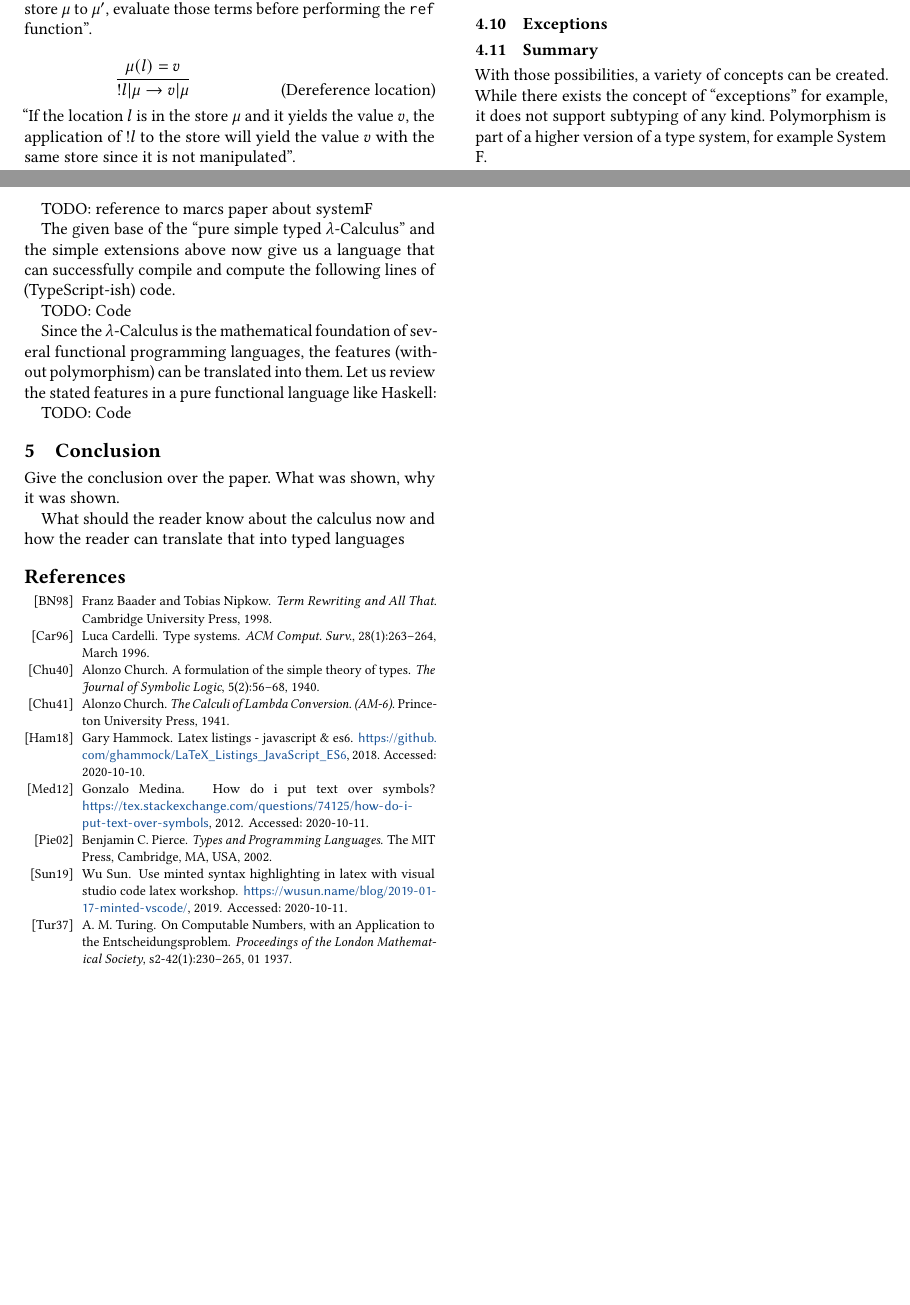
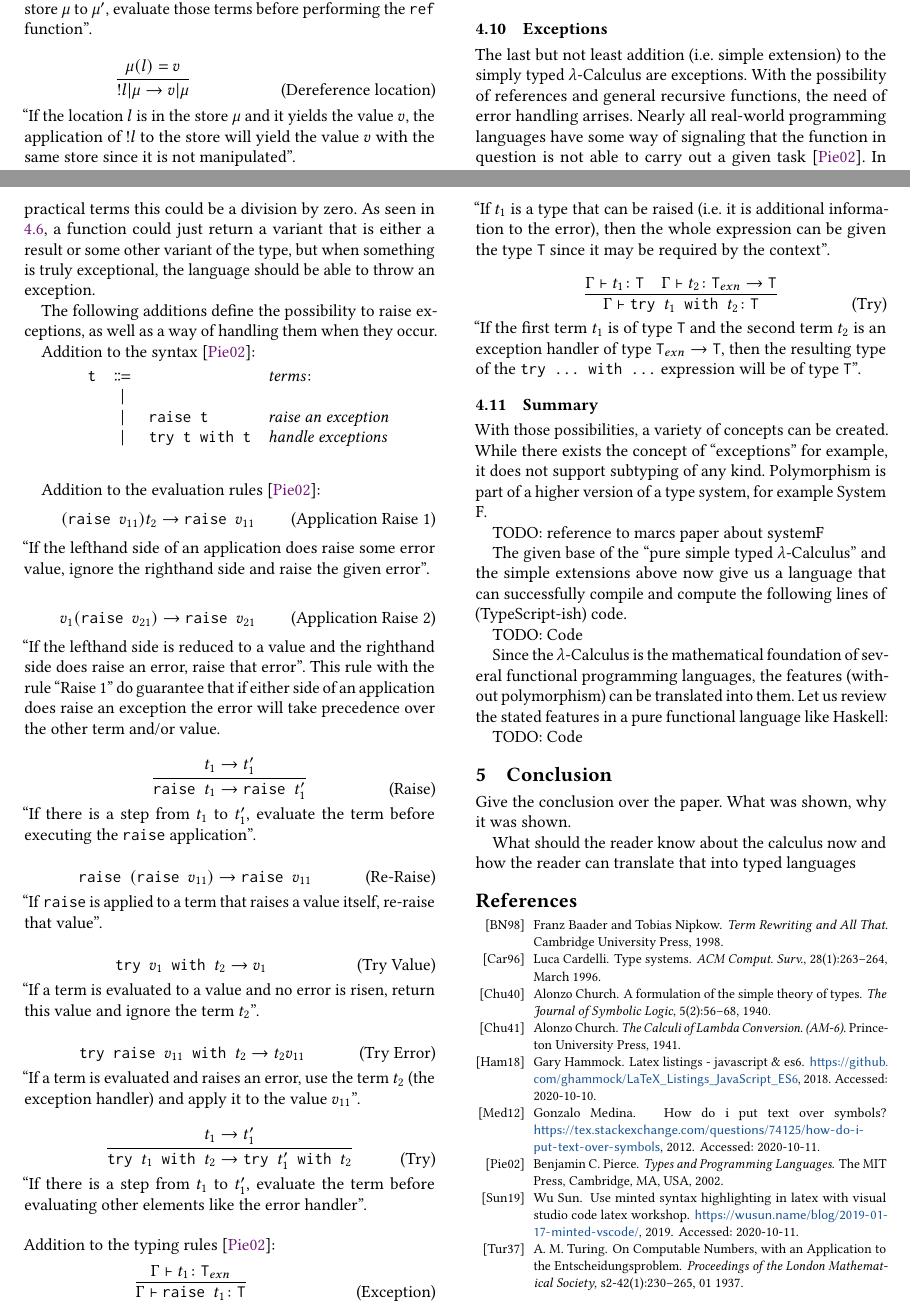
Before and after one commit to buehler/mse-seminar-prog-lang-paper, a LaTeX paper (src/main.tex, which reads src/sections/4_apply_types_to_lambda_calc/10_exceptions.tex): two parts of pages 10 and 11 of 11, joined at a grey line, cut so that both start at the same text, the shorter picture padded with empty space. Compiled offline with pdfLaTeX.

Commit message:
exceptions

```diff
--- a/src/sections/4_apply_types_to_lambda_calc/10_exceptions.tex
+++ b/src/sections/4_apply_types_to_lambda_calc/10_exceptions.tex
@@ -1 +1,113 @@
 \subsection{Exceptions}
+
+The last but not least addition (i.e. simple extension) to the
+simply typed $\lambda$-Calculus are exceptions. With the possibility
+of references and general recursive functions, the need of
+error handling arrises. Nearly all real-world programming languages
+have some way of signaling that the function in question is not able
+to carry out a given task \cite{pierce2002ProgLang}. In practical terms
+this could be a division by zero. As seen in \ref{subsec:variants},
+a function could just return a variant that is either a result or
+some other variant of the type, but when something is truly exceptional,
+the language should be able to throw an exception.
+
+The following additions define the possibility to raise exceptions,
+as well as a way of handling them when they occur.
+
+Addition to the syntax \cite{pierce2002ProgLang}:
+\begin{bnfgrammar}
+    t ::= : terms$\colon$
+    | \dots
+    | raise t : raise an exception
+    | try t with t : handle exceptions
+\end{bnfgrammar}\leavevmode\newline
+
+Addition to the evaluation rules \cite{pierce2002ProgLang}:
+\begin{equation*}
+    \tag{Application Raise 1}
+    (\texttt{raise } v_{11}) t_2 \rightarrow \texttt{raise } v_{11}
+\end{equation*}
+``If the lefthand side of an application does raise some error value,
+ignore the righthand side and raise the given error''.
+
+\begin{equation*}
+    \tag{Application Raise 2}
+    v_1 (\texttt{raise } v_{21}) \rightarrow \texttt{raise } v_{21}
+\end{equation*}
+``If the lefthand side is reduced to a value and the righthand side does
+raise an error, raise that error''. This rule with the rule ``Raise 1''
+do guarantee that if either side of an application does raise an exception
+the error will take precedence over the other term and/or value.
+
+\begin{equation*}
+    \tag{Raise}
+    \infer{
+        \texttt{raise } t_1 \rightarrow \texttt{raise } t'_1
+    }{
+        t_1 \rightarrow t'_1
+    }
+\end{equation*}
+``If there is a step from $t_1$ to $t'_1$, evaluate the term
+before executing the \texttt{raise} application''.
+
+\begin{equation*}
+    \tag{Re-Raise}
+    \texttt{raise } (\texttt{raise } v_{11}) \rightarrow \texttt{raise } v_{11}
+\end{equation*}
+``If \texttt{raise} is applied to a term that raises a value itself, re-raise that
+value''.
+
+\begin{equation*}
+    \tag{Try Value}
+    \texttt{try } v_1 \texttt{ with } t_2 \rightarrow v_1
+\end{equation*}
+``If a term is evaluated to a value and no error is risen, return
+this value and ignore the term $t_2$''.
+
+\begin{equation*}
+    \tag{Try Error}
+    \texttt{try } \texttt{raise } v_{11} \texttt{ with } t_2 \rightarrow t_2 v_{11}
+\end{equation*}
+``If a term is evaluated and raises an error, use the term $t_2$ (the exception
+handler) and apply it to the value $v_{11}$''.
+
+\begin{equation*}
+    \tag{Try}
+    \infer{
+        \texttt{try } t_1 \texttt{ with } t_2 \rightarrow \texttt{try } t'_1 \texttt{ with } t_2
+    }{
+        t_1 \rightarrow t'_1
+    }
+\end{equation*}
+``If there is a step from $t_1$ to $t'_1$, evaluate the term
+before evaluating other elements like the error handler''.
+
+~\\
+Addition to the typing rules \cite{pierce2002ProgLang}:
+\begin{equation*}
+    \tag{Exception}
+    \infer{
+        \Gamma \vdash \texttt{raise } t_1 \colon \texttt{T}
+    }{
+        \Gamma \vdash t_1 \colon \texttt{T}_{exn}
+    }
+\end{equation*}
+``If $t_1$ is a type that can be raised (i.e. it is
+additional information to the error), then the whole
+expression can be given the type \texttt{T} since it may be required
+by the context''.
+
+\begin{equation*}
+    \tag{Try}
+    \infer{
+        \Gamma \vdash \texttt{try } t_1 \texttt{ with } t_2 \colon \texttt{T}
+    }{
+        \Gamma \vdash t_1 \colon \texttt{T}
+        &
+        \Gamma \vdash t_2 \colon \texttt{T}_{exn} \rightarrow \texttt{T}
+    }
+\end{equation*}
+``If the first term $t_1$ is of type \texttt{T} and the second
+term $t_2$ is an exception handler of type $\texttt{T}_{exn} \rightarrow \texttt{T}$,
+then the resulting type of the \texttt{try ... with ...} expression will
+be of type \texttt{T}''.
```
